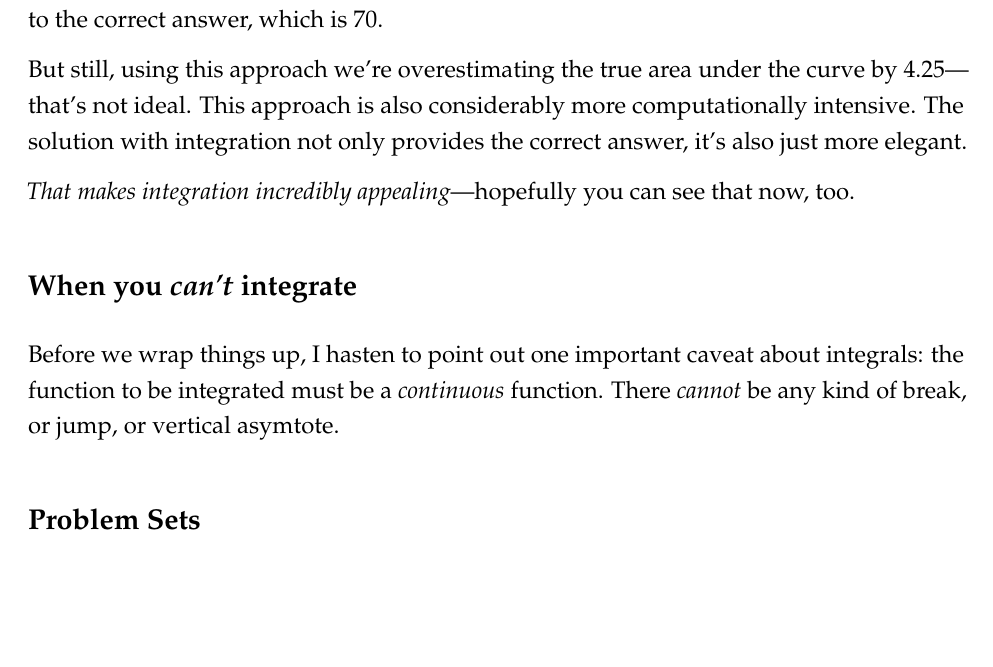
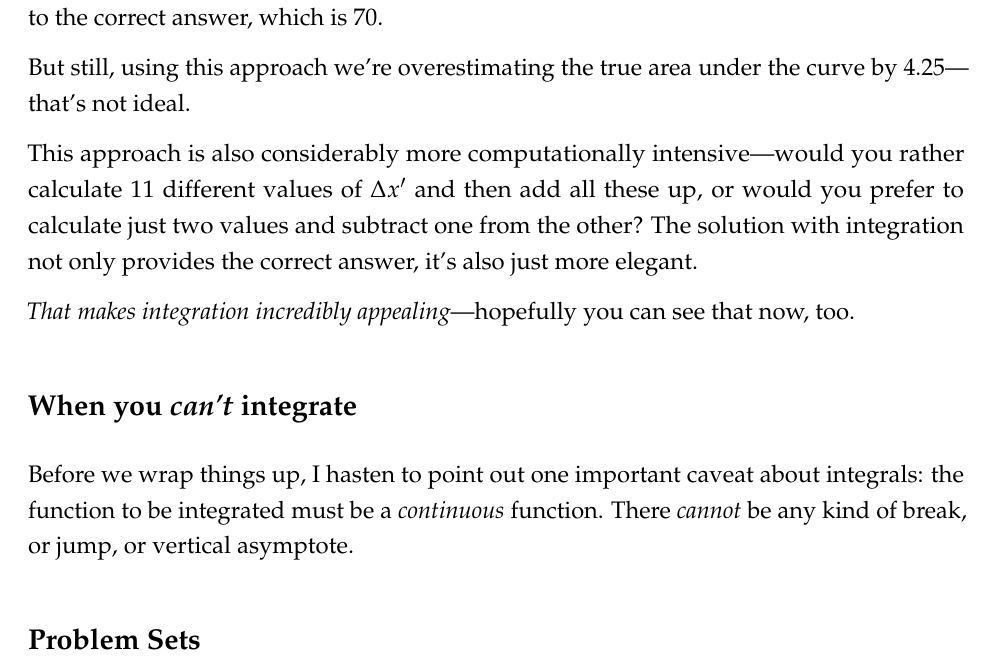
Before and after one commit to milesdwilliams15/Math-Camp-2020, an R Markdown document (integrals.Rmd): part of page 10 of 10, cut so that both start at the same text, the shorter picture padded with empty space. The pictures show the output file integrals.pdf that the author committed with the source.

Commit message:
more edits

```diff
--- a/integrals.Rmd
+++ b/integrals.Rmd
@@ -450,13 +450,15 @@ Using this approach, the area under the curve is approximated as
 $$\text{Area} \approx \sum_{i = 1}^{|\Delta x'|} \Delta x'_i = \sum_{i = 1}^{|x'|} 2 + 2x_i' - \frac{3 x_i'^2}{20}.$$
 I won't make you suffer through the process of calculating each $\Delta x_i'$ and then summing them up. Instead, I'll just tell you that the answer is $74.25$. This solution is *relatively* close to the correct answer, which is $70$.
 
-But still, using this approach we're overestimating the true area under the curve by $4.25$---that's not ideal. This approach is also considerably more computationally intensive. The solution with integration not only provides the correct answer, it's also just more elegant.
+But still, using this approach we're overestimating the true area under the curve by $4.25$---that's not ideal.
+
+This approach is also considerably more computationally intensive---would you rather calculate 11 different values of $\Delta x'$ and then add all these up, or would you prefer to calculate just two values and subtract one from the other? The solution with integration not only provides the correct answer, it's also just more elegant.
 
 *That makes integration incredibly appealing*---hopefully you can see that now, too.
 
 ## When you *can't* integrate
 
-Before we wrap things up, I hasten to point out one important caveat about integrals: the function to be integrated must be a *continuous* function. There *cannot* be any kind of break, or jump, or vertical asymtote.
+Before we wrap things up, I hasten to point out one important caveat about integrals: the function to be integrated must be a *continuous* function. There *cannot* be any kind of break, or jump, or vertical asymptote.
 
 ## Problem Sets
 
```
Also changed, not shown: integrals.pdf.
